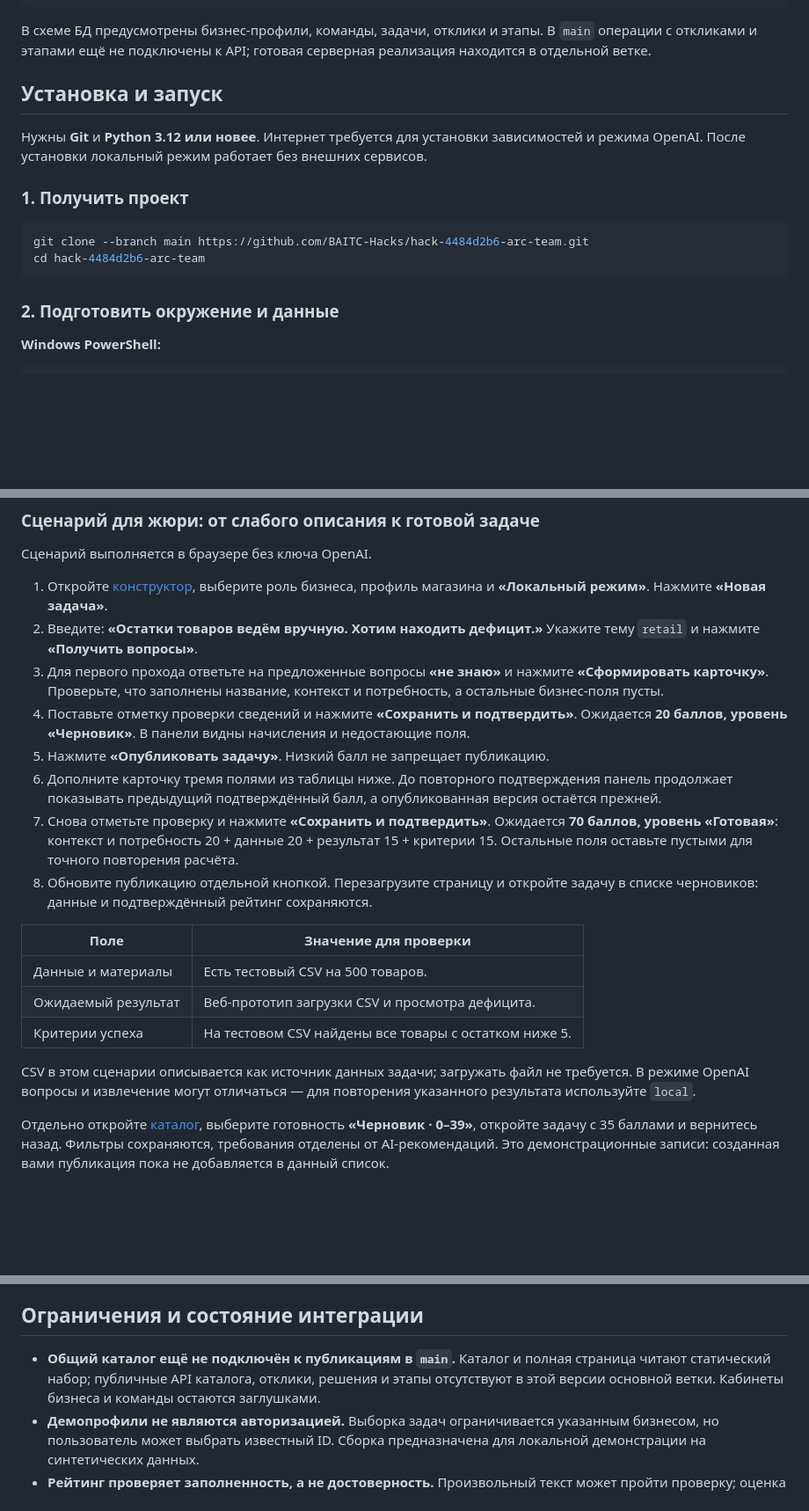
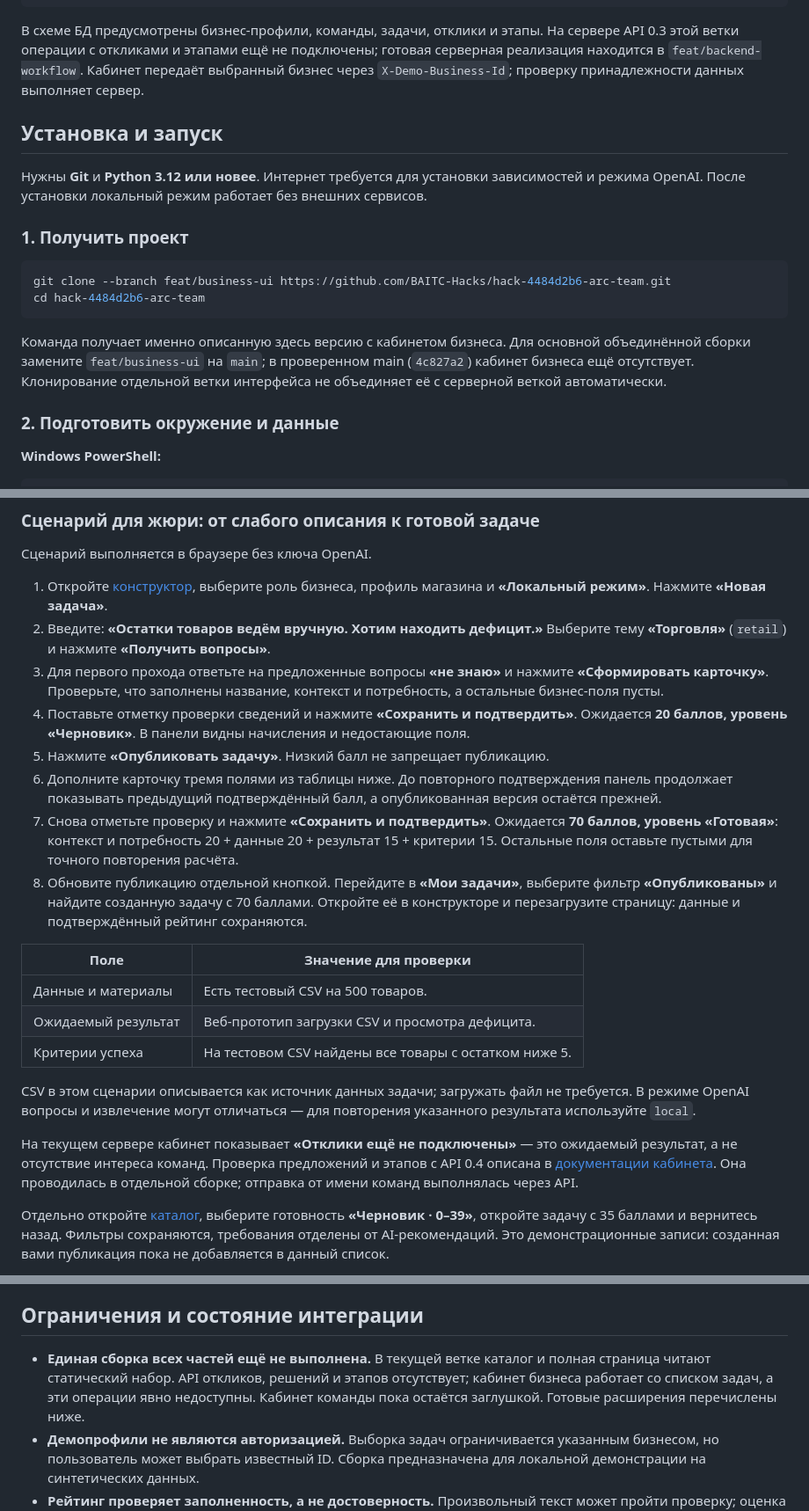
Before and after one commit to BAITC-Hacks/hack-4484d2b6-arc-team, a Markdown page: README.md, 3 parts joined by grey strips. Shown at 88% size. GitHub-like rendering; blank space fills up the shorter version.

````diff
--- a/README.md
+++ b/README.md
@@ -107,7 +112,7 @@ tests/              # Проверки сервера и интерфейса
 docs/               # API, архитектурные пояснения и сценарии проверки
 ```
 
-В схеме БД предусмотрены бизнес-профили, команды, задачи, отклики и этапы. В `main` операции с откликами и этапами ещё не подключены к API; готовая серверная реализация находится в отдельной ветке.
+В схеме БД предусмотрены бизнес-профили, команды, задачи, отклики и этапы. На сервере API 0.3 этой ветки операции с откликами и этапами ещё не подключены; готовая серверная реализация находится в `feat/backend-workflow`. Кабинет передаёт выбранный бизнес через `X-Demo-Business-Id`; проверку принадлежности данных выполняет сервер.
 
 ## Установка и запуск
 
@@ -116,9 +121,11 @@ docs/               # API, архитектурные пояснения и сц
 ### 1. Получить проект
 
 ```sh
-git clone --branch main https://github.com/BAITC-Hacks/hack-4484d2b6-arc-team.git
+git clone --branch feat/business-ui https://github.com/BAITC-Hacks/hack-4484d2b6-arc-team.git
 cd hack-4484d2b6-arc-team
 ```
+
+Команда получает именно описанную здесь версию с кабинетом бизнеса. Для основной объединённой сборки замените `feat/business-ui` на `main`; в проверенном main (`4c827a2`) кабинет бизнеса ещё отсутствует. Клонирование отдельной ветки интерфейса не объединяет её с серверной веткой автоматически.
 
 ### 2. Подготовить окружение и данные
 
@@ -182,13 +190,13 @@ AI_TIMEOUT_SECONDS=20
 Сценарий выполняется в браузере без ключа OpenAI.
 
 1. Откройте [конструктор](http://127.0.0.1:8000/ui#builder), выберите роль бизнеса, профиль магазина и **«Локальный режим»**. Нажмите **«Новая задача»**.
-2. Введите: **«Остатки товаров ведём вручную. Хотим находить дефицит.»** Укажите тему `retail` и нажмите **«Получить вопросы»**.
+2. Введите: **«Остатки товаров ведём вручную. Хотим находить дефицит.»** Выберите тему **«Торговля»** (`retail`) и нажмите **«Получить вопросы»**.
 3. Для первого прохода ответьте на предложенные вопросы **«не знаю»** и нажмите **«Сформировать карточку»**. Проверьте, что заполнены название, контекст и потребность, а остальные бизнес-поля пусты.
 4. Поставьте отметку проверки сведений и нажмите **«Сохранить и подтвердить»**. Ожидается **20 баллов, уровень «Черновик»**. В панели видны начисления и недостающие поля.
 5. Нажмите **«Опубликовать задачу»**. Низкий балл не запрещает публикацию.
 6. Дополните карточку тремя полями из таблицы ниже. До повторного подтверждения панель продолжает показывать предыдущий подтверждённый балл, а опубликованная версия остаётся прежней.
 7. Снова отметьте проверку и нажмите **«Сохранить и подтвердить»**. Ожидается **70 баллов, уровень «Готовая»**: контекст и потребность 20 + данные 20 + результат 15 + критерии 15. Остальные поля оставьте пустыми для точного повторения расчёта.
-8. Обновите публикацию отдельной кнопкой. Перезагрузите страницу и откройте задачу в списке черновиков: данные и подтверждённый рейтинг сохраняются.
+8. Обновите публикацию отдельной кнопкой. Перейдите в **«Мои задачи»**, выберите фильтр **«Опубликованы»** и найдите созданную задачу с 70 баллами. Откройте её в конструкторе и перезагрузите страницу: данные и подтверждённый рейтинг сохраняются.
 
 | Поле | Значение для проверки |
 |---|---|
@@ -197,6 +205,8 @@ AI_TIMEOUT_SECONDS=20
 | Критерии успеха | На тестовом CSV найдены все товары с остатком ниже 5. |
 
 CSV в этом сценарии описывается как источник данных задачи; загружать файл не требуется. В режиме OpenAI вопросы и извлечение могут отличаться — для повторения указанного результата используйте `local`.
+
+На текущем сервере кабинет показывает **«Отклики ещё не подключены»** — это ожидаемый результат, а не отсутствие интереса команд. Проверка предложений и этапов с API 0.4 описана в [документации кабинета](docs/BUSINESS_DASHBOARD.md). Она проводилась в отдельной сборке; отправка от имени команд выполнялась через API.
 
 Отдельно откройте [каталог](http://127.0.0.1:8000/ui#catalog), выберите готовность **«Черновик · 0–39»**, откройте задачу с 35 баллами и вернитесь назад. Фильтры сохраняются, требования отделены от AI-рекомендаций. Это демонстрационные записи: созданная вами публикация пока не добавляется в данный список.
 
@@ -234,7 +246,7 @@ CSV в этом сценарии описывается как источник
 
 ## Ограничения и состояние интеграции
 
-- **Общий каталог ещё не подключён к публикациям в `main`.** Каталог и полная страница читают статический набор; публичные API каталога, отклики, решения и этапы отсутствуют в этой версии основной ветки. Кабинеты бизнеса и команды остаются заглушками.
+- **Единая сборка всех частей ещё не выполнена.** В текущей ветке каталог и полная страница читают статический набор. API откликов, решений и этапов отсутствует; кабинет бизнеса работает со списком задач, а эти операции явно недоступны. Кабинет команды пока остаётся заглушкой. Готовые расширения перечислены ниже.
 - **Демопрофили не являются авторизацией.** Выборка задач ограничивается указанным бизнесом, но пользователь может выбрать известный ID. Сборка предназначена для локальной демонстрации на синтетических данных.
 - **Рейтинг проверяет заполненность, а не достоверность.** Произвольный текст может пройти проверку; оценка не доказывает измеримость критериев, доступность данных или качество будущего решения.
 - **AI требует проверки человеком.** Фрагмент исходного текста может попасть в неподходящее поле. Неизвестные сведения остаются пустыми; окончательное подтверждение выполняет бизнес.
````
Also changed, not shown: other parts of README.md (+15 -7 lines).
